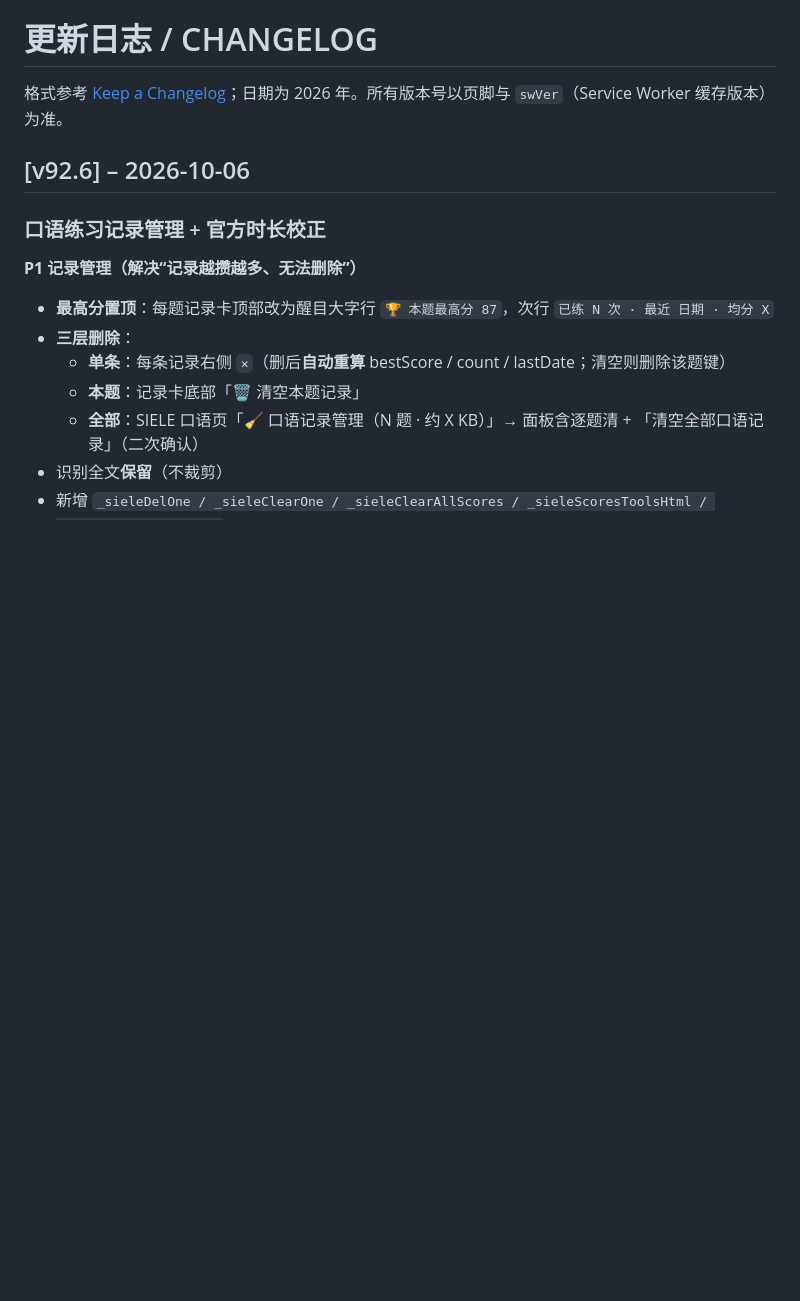
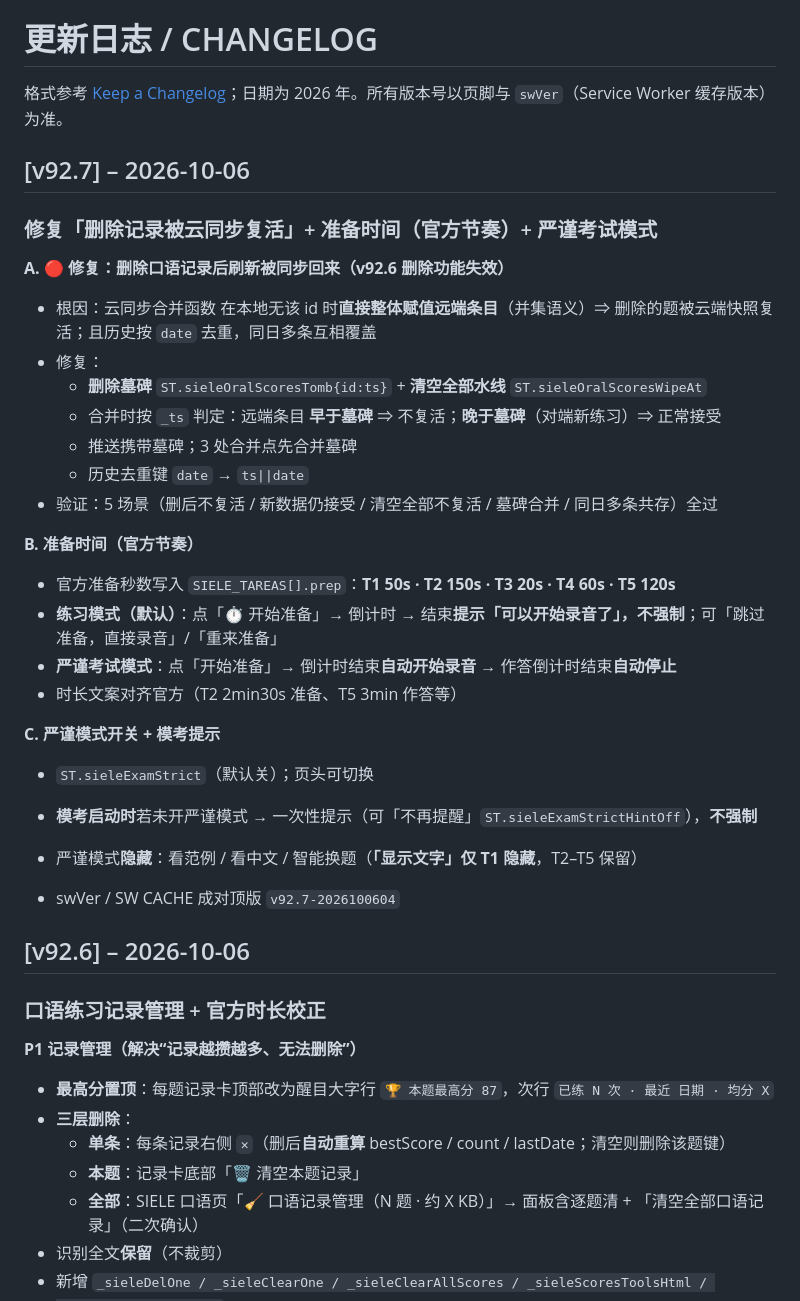
Before and after one commit to celina0503qq-lab/siele-workbench, a Markdown page: CHANGELOG.md, the part around the change. Rendered like a GitHub page; blank space fills up the shorter version.

Commit message:
docs: CHANGELOG 补 v92.7（同步删除修复 + 准备时间 + 严谨模式）

```diff
--- a/CHANGELOG.md
+++ b/CHANGELOG.md
@@ -2,6 +2,32 @@
 
 格式参考 [Keep a Changelog](https://keepachangelog.com/)；日期为 2026 年。所有版本号以页脚与 `swVer`（Service Worker 缓存版本）为准。
 
+
+## [v92.7] – 2026-10-06
+
+### 修复「删除记录被云同步复活」+ 准备时间（官方节奏）+ 严谨考试模式
+
+**A. 🔴 修复：删除口语记录后刷新被同步回来（v92.6 删除功能失效）**
+- 根因：云同步合并函数  在本地无该 id 时**直接整体赋值远端条目**（并集语义）⇒ 删除的题被云端快照复活；且历史按 `date` 去重，同日多条互相覆盖
+- 修复：
+  - **删除墓碑** `ST.sieleOralScoresTomb{id:ts}` + **清空全部水线** `ST.sieleOralScoresWipeAt`
+  - 合并时按 `_ts` 判定：远端条目 **早于墓碑** ⇒ 不复活；**晚于墓碑**（对端新练习）⇒ 正常接受
+  - 推送携带墓碑；3 处合并点先合并墓碑
+  - 历史去重键 `date` → `ts||date`
+- 验证：5 场景（删后不复活 / 新数据仍接受 / 清空全部不复活 / 墓碑合并 / 同日多条共存）全过
+
+**B. 准备时间（官方节奏）**
+- 官方准备秒数写入 `SIELE_TAREAS[].prep`：**T1 50s · T2 150s · T3 20s · T4 60s · T5 120s**
+- **练习模式（默认）**：点「⏱ 开始准备」→ 倒计时 → 结束**提示「可以开始录音了」，不强制**；可「跳过准备，直接录音」/「重来准备」
+- **严谨考试模式**：点「开始准备」→ 倒计时结束**自动开始录音** → 作答倒计时结束**自动停止**
+- 时长文案对齐官方（T2 2min30s 准备、T5 3min 作答等）
+
+**C. 严谨模式开关 + 模考提示**
+- `ST.sieleExamStrict`（默认关）；页头可切换
+- **模考启动时**若未开严谨模式 → 一次性提示（可「不再提醒」`ST.sieleExamStrictHintOff`），**不强制**
+- 严谨模式**隐藏**：看范例 / 看中文 / 智能换题（**「显示文字」仅 T1 隐藏**，T2–T5 保留）
+
+- swVer / SW CACHE 成对顶版 `v92.7-2026100604`
 
 ## [v92.6] – 2026-10-06
 
```
